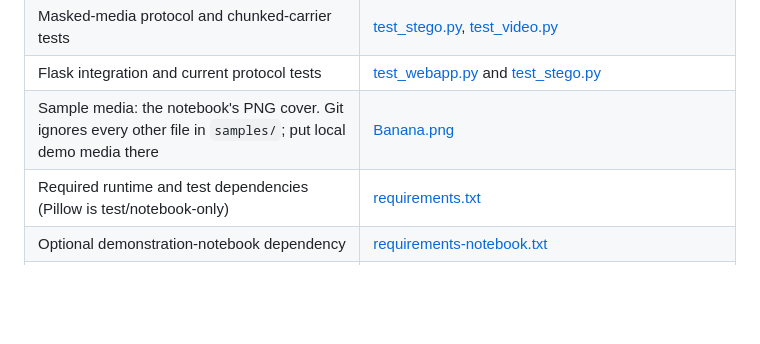
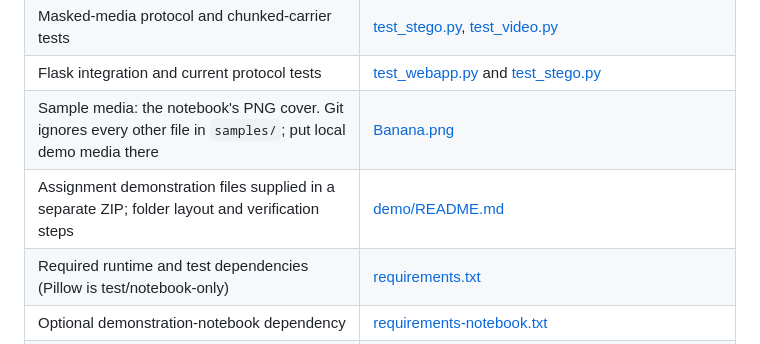
Before and after one commit to alvinto27/INF2005-ACW1, a Markdown page: AGENT_docs/AGENT_MAP.md, the part around the change. Rendered like a GitHub page; blank space fills up the shorter version.

Commit message:
Add a place for the demonstration files

```diff
--- a/AGENT_docs/AGENT_MAP.md
+++ b/AGENT_docs/AGENT_MAP.md
@@ -47,6 +47,7 @@ Use this map before editing an unfamiliar part of the repository.
 | Masked-media protocol and chunked-carrier tests | [test_stego.py](../test_stego.py), [test_video.py](../test_video.py) |
 | Flask integration and current protocol tests | [test_webapp.py](../test_webapp.py) and [test_stego.py](../test_stego.py) |
 | Sample media: the notebook's PNG cover. Git ignores every other file in `samples/`; put local demo media there | [Banana.png](../samples/Banana.png) |
+| Assignment demonstration files supplied in a separate ZIP; folder layout and verification steps | [demo/README.md](../demo/README.md) |
 | Required runtime and test dependencies (Pillow is test/notebook-only) | [requirements.txt](../requirements.txt) |
 | Optional demonstration-notebook dependency | [requirements-notebook.txt](../requirements-notebook.txt) |
 | Documentation checker | [scripts/check-docs.py](../scripts/check-docs.py) |
```
Also changed, not shown: demo/README.md (added, +17 -0 lines).
